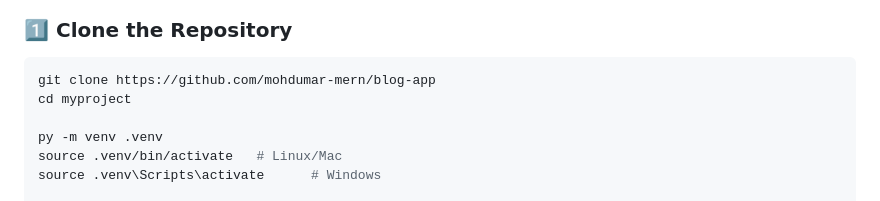
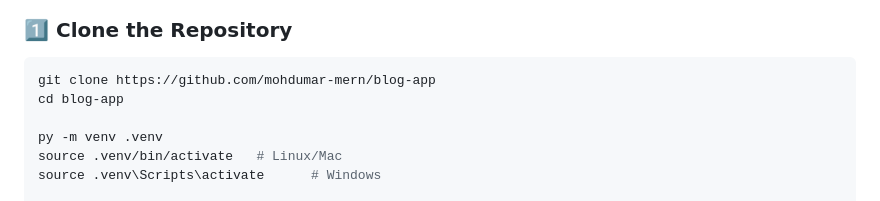
Before and after one commit to mohdumar-mern/blog-app, a Markdown page: README.md, the part around the change. Drawn GitHub-style.

Commit message:
change to readme.md file for clone repo dir

````diff
--- a/README.md
+++ b/README.md
@@ -80,7 +80,7 @@ myproject/
 
 ```bash
 git clone https://github.com/mohdumar-mern/blog-app
-cd myproject
+cd blog-app
 
 py -m venv .venv
 source .venv/bin/activate   # Linux/Mac
````
